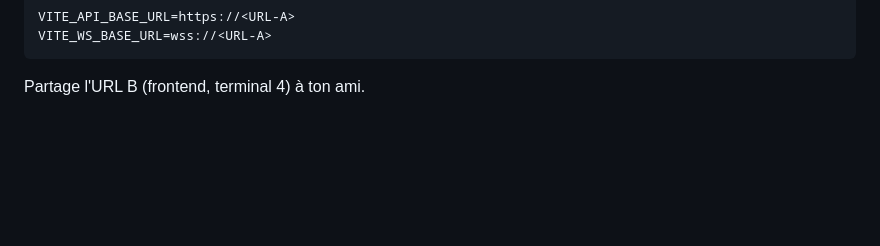
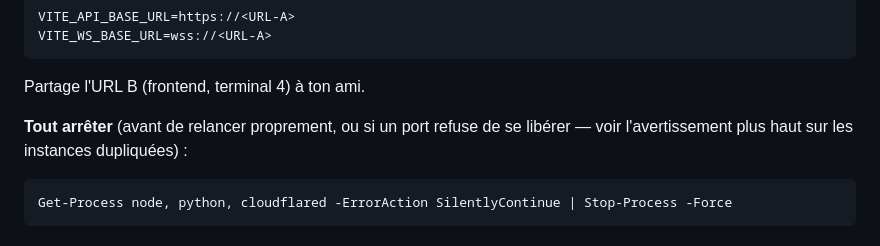
Before and after one commit to leoMainard/amusement, a Markdown page: README.md, the part around the change. Rendered like a GitHub page; blank space fills up the shorter version.

Commit message:
Document the stop-everything command for local testing
Co-Authored-By: Claude Sonnet 5 <noreply@anthropic.com>

````diff
--- a/README.md
+++ b/README.md
@@ -152,3 +152,10 @@ VITE_WS_BASE_URL=wss://<URL-A>
 ```
 
 Partage l'URL B (frontend, terminal 4) à ton ami.
+
+**Tout arrêter** (avant de relancer proprement, ou si un port refuse de
+se libérer — voir l'avertissement plus haut sur les instances dupliquées) :
+
+```powershell
+Get-Process node, python, cloudflared -ErrorAction SilentlyContinue | Stop-Process -Force
+```
````
